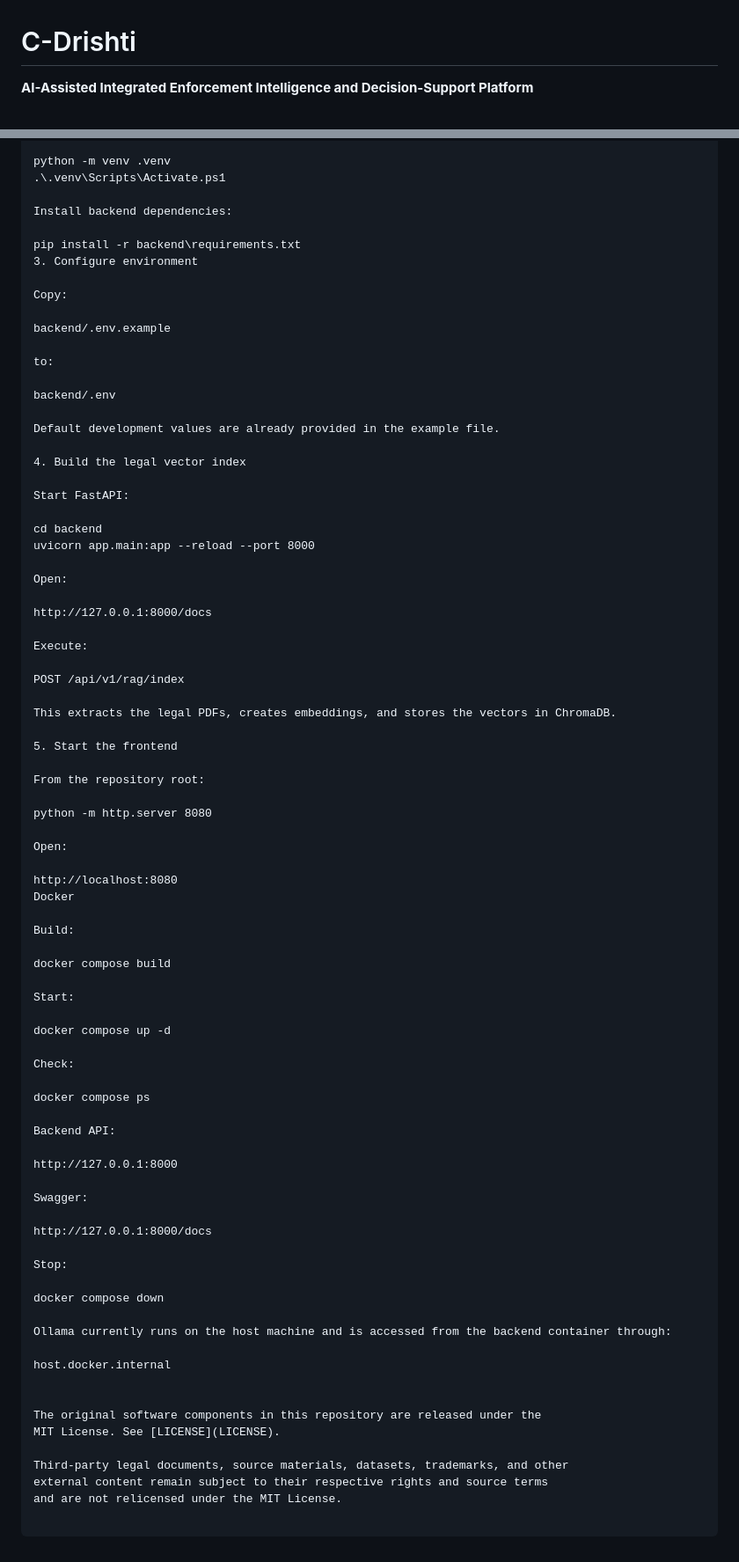
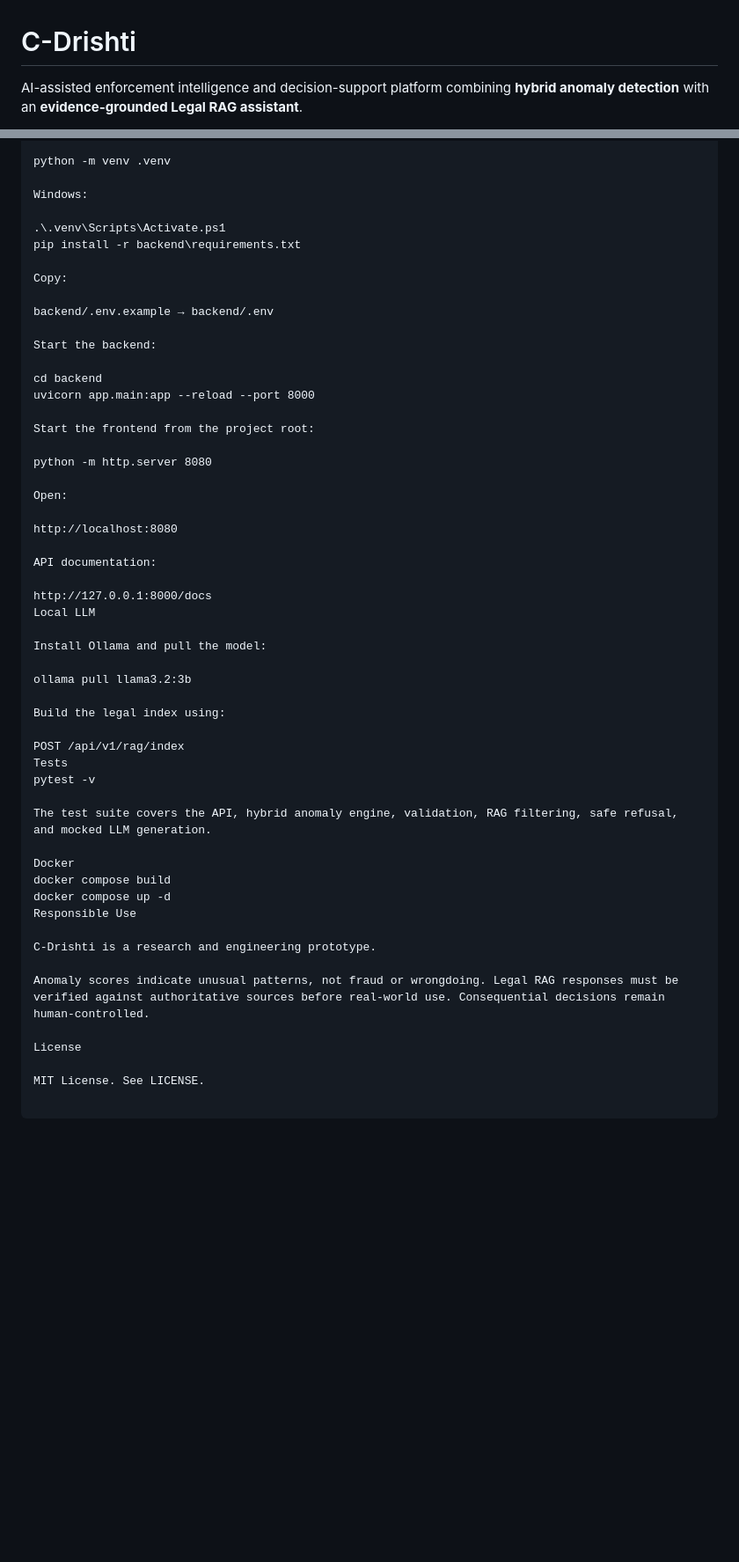
Before and after one commit to Dr-AmitVishwakarma/C-Drishti, a Markdown page: README.md, 2 parts joined by grey strips. Shown at 88% size. GitHub-like rendering; blank space fills up the shorter version.

Commit message:
Simplify project README

```diff
--- a/README.md
+++ b/README.md
@@ -1,4 +1,4 @@
 # C-Drishti
 
-**AI-Assisted Integrated Enforcement Intelligence and Decision-Support Platform**
+AI-assisted enforcement intelligence and decision-support platform combining **hybrid anomaly detection** with an **evidence-grounded Legal RAG assistant**.
 
@@ -209,82 +83,54 @@ Windows PowerShell:
 
 python -m venv .venv
+
+Windows:
+
 .\.venv\Scripts\Activate.ps1
-
-Install backend dependencies:
-
 pip install -r backend\requirements.txt
-3. Configure environment
 
 Copy:
 
-backend/.env.example
+backend/.env.example → backend/.env
 
-to:
-
-backend/.env
-
-Default development values are already provided in the example file.
-
-4. Build the legal vector index
-
-Start FastAPI:
+Start the backend:
 
 cd backend
 uvicorn app.main:app --reload --port 8000
 
-Open:
-
-http://127.0.0.1:8000/docs
-
-Execute:
-
-POST /api/v1/rag/index
-
-This extracts the legal PDFs, creates embeddings, and stores the vectors in ChromaDB.
-
-5. Start the frontend
-
-From the repository root:
+Start the frontend from the project root:
 
 python -m http.server 8080
 
 Open:
 
 http://localhost:8080
-Docker
 
-Build:
-
-docker compose build
-
-Start:
-
-docker compose up -d
-
-Check:
-
-docker compose ps
-
-Backend API:
-
-http://127.0.0.1:8000
-
-Swagger:
+API documentation:
 
 http://127.0.0.1:8000/docs
+Local LLM
 
-Stop:
+Install Ollama and pull the model:
 
-docker compose down
+ollama pull llama3.2:3b
 
-Ollama currently runs on the host machine and is accessed from the backend container through:
+Build the legal index using:
 
-host.docker.internal
+POST /api/v1/rag/index
+Tests
+pytest -v
 
+The test suite covers the API, hybrid anomaly engine, validation, RAG filtering, safe refusal, and mocked LLM generation.
 
-The original software components in this repository are released under the
-MIT License. See [LICENSE](LICENSE).
+Docker
+docker compose build
+docker compose up -d
+Responsible Use
 
-Third-party legal documents, source materials, datasets, trademarks, and other
-external content remain subject to their respective rights and source terms
-and are not relicensed under the MIT License.
+C-Drishti is a research and engineering prototype.
+
+Anomaly scores indicate unusual patterns, not fraud or wrongdoing. Legal RAG responses must be verified against authoritative sources before real-world use. Consequential decisions remain human-controlled.
+
+License
+
+MIT License. See LICENSE.
```
Also changed, not shown: other parts of README.md (+42 -168 lines).
